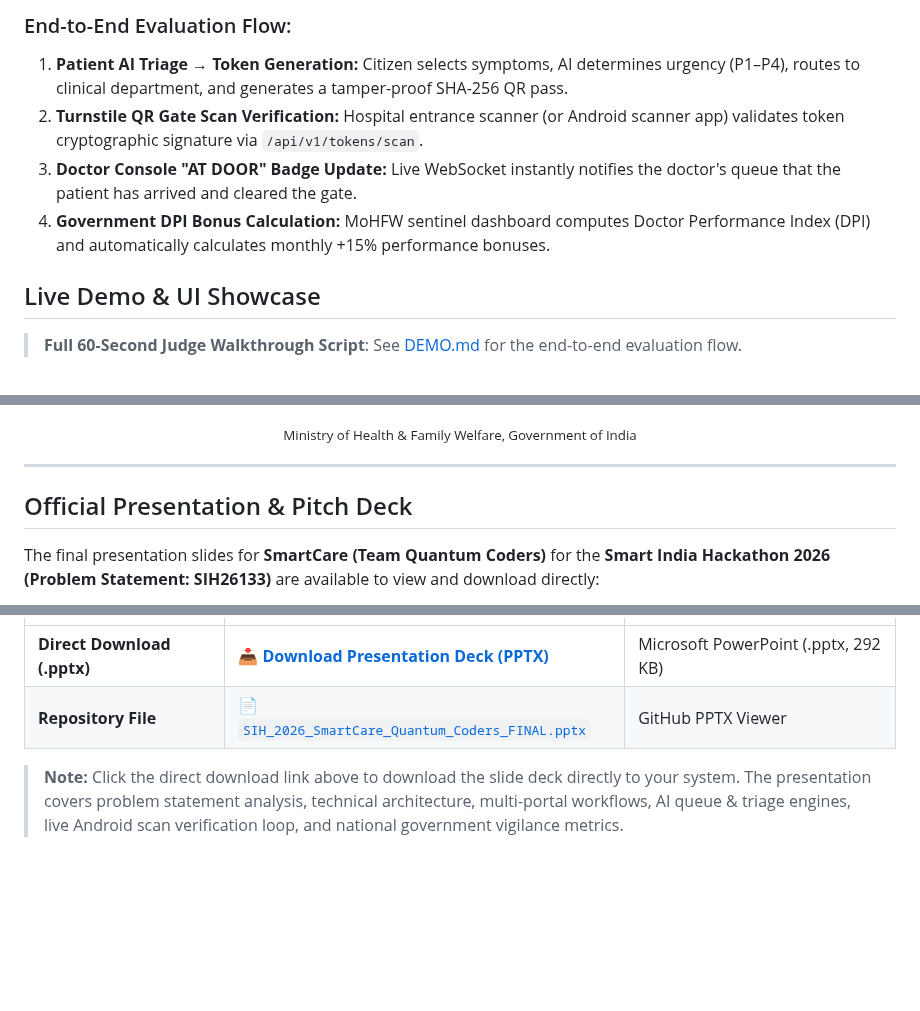
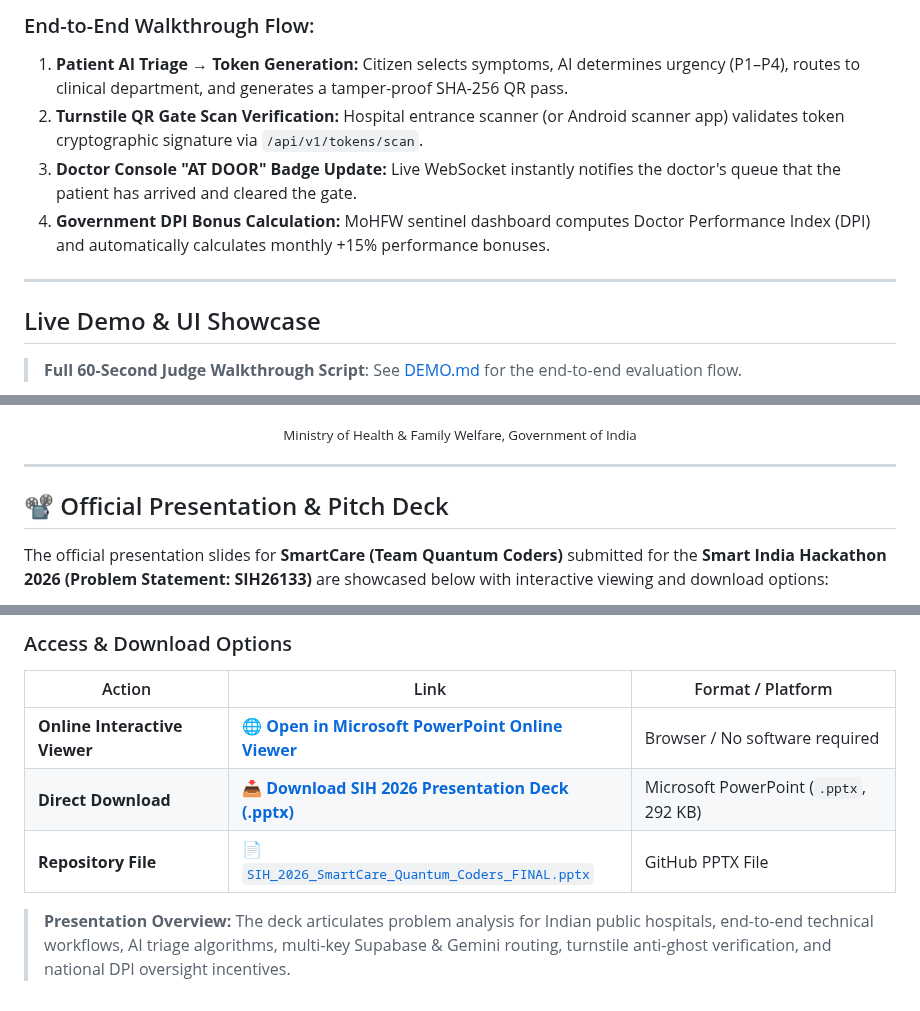
Before and after one commit to RONAK-PANDEY/SIH-SMART-INDIAN-HACTHON-2026, a Markdown page: README.md, 3 parts joined by grey strips. Drawn GitHub-style; blank space fills up the shorter version.

Commit message:
docs: embed interactive visual player frames for video demos and presentation deck preview

```diff
--- a/README.md
+++ b/README.md
@@ -377,9 +397,11 @@ Watch the complete live video walkthrough of the SmartCare SIH26133 ecosystem:
 
-### End-to-End Evaluation Flow:
+### End-to-End Walkthrough Flow:
 1. **Patient AI Triage → Token Generation:** Citizen selects symptoms, AI determines urgency (P1–P4), routes to clinical department, and generates a tamper-proof SHA-256 QR pass.
 2. **Turnstile QR Gate Scan Verification:** Hospital entrance scanner (or Android scanner app) validates token cryptographic signature via `/api/v1/tokens/scan`.
 3. **Doctor Console "AT DOOR" Badge Update:** Live WebSocket instantly notifies the doctor's queue that the patient has arrived and cleared the gate.
 4. **Government DPI Bonus Calculation:** MoHFW sentinel dashboard computes Doctor Performance Index (DPI) and automatically calculates monthly +15% performance bonuses.
+
+---
 
 ##  Live Demo & UI Showcase
 
@@ -489,7 +511,7 @@ SmartCare is open source software developed for the **Smart India Hackathon (SIH
 
 ---
 
-##  Official Presentation & Pitch Deck
+## 📽️ Official Presentation & Pitch Deck
 
-The final presentation slides for **SmartCare (Team Quantum Coders)** for the **Smart India Hackathon 2026 (Problem Statement: SIH26133)** are available to view and download directly:
+The official presentation slides for **SmartCare (Team Quantum Coders)** submitted for the **Smart India Hackathon 2026 (Problem Statement: SIH26133)** are showcased below with interactive viewing and download options:
 
@@ -497,5 +554,9 @@ The final presentation slides for **SmartCare (Team Quantum Coders)** for the **
+### Access & Download Options
+
+| Action | Link | Format / Platform |
 |---|---|---|
-| **Direct Download (.pptx)** | [📥 **Download Presentation Deck (PPTX)**](https://github.com/RONAK-PANDEY/SIH-SMART-INDIAN-HACTHON-2026/raw/main/SIH_2026_SmartCare_Quantum_Coders_FINAL.pptx) | Microsoft PowerPoint (.pptx, 292 KB) |
-| **Repository File** | [📄 `SIH_2026_SmartCare_Quantum_Coders_FINAL.pptx`](./SIH_2026_SmartCare_Quantum_Coders_FINAL.pptx) | GitHub PPTX Viewer |
+| **Online Interactive Viewer** | [🌐 **Open in Microsoft PowerPoint Online Viewer**](https://view.officeapps.live.com/op/view.aspx?src=https://raw.githubusercontent.com/RONAK-PANDEY/SIH-SMART-INDIAN-HACTHON-2026/main/SIH_2026_SmartCare_Quantum_Coders_FINAL.pptx) | Browser / No software required |
+| **Direct Download** | [📥 **Download SIH 2026 Presentation Deck (.pptx)**](https://github.com/RONAK-PANDEY/SIH-SMART-INDIAN-HACTHON-2026/raw/main/SIH_2026_SmartCare_Quantum_Coders_FINAL.pptx) | Microsoft PowerPoint (`.pptx`, 292 KB) |
+| **Repository File** | [📄 `SIH_2026_SmartCare_Quantum_Coders_FINAL.pptx`](./SIH_2026_SmartCare_Quantum_Coders_FINAL.pptx) | GitHub PPTX File |
 
-> **Note:** Click the direct download link above to download the slide deck directly to your system. The presentation covers problem statement analysis, technical architecture, multi-portal workflows, AI queue & triage engines, live Android scan verification loop, and national government vigilance metrics.
+> **Presentation Overview:** The deck articulates problem analysis for Indian public hospitals, end-to-end technical workflows, AI triage algorithms, multi-key Supabase & Gemini routing, turnstile anti-ghost verification, and national DPI oversight incentives.
```
Also changed, not shown: other parts of README.md (+60 -5 lines), DEMO.md (+18 -4 lines), docs/screenshots/presentation/Slide1.JPG (added), docs/screenshots/presentation/Slide2.JPG (added), docs/screenshots/presentation/Slide3.JPG (added), docs/screenshots/presentation/Slide4.JPG (added), docs/screenshots/presentation/Slide5.JPG (added), docs/screenshots/presentation/Slide6.JPG (added).
